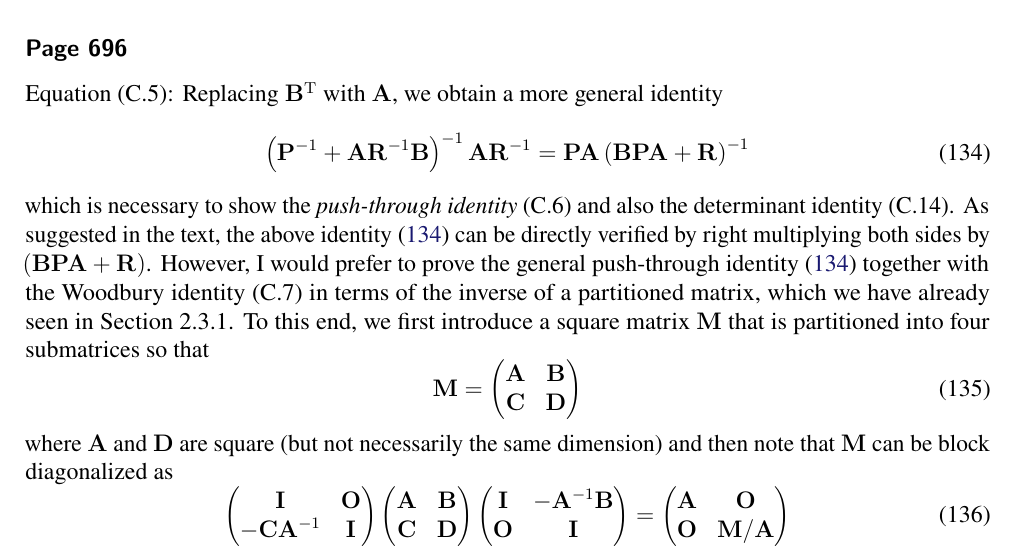
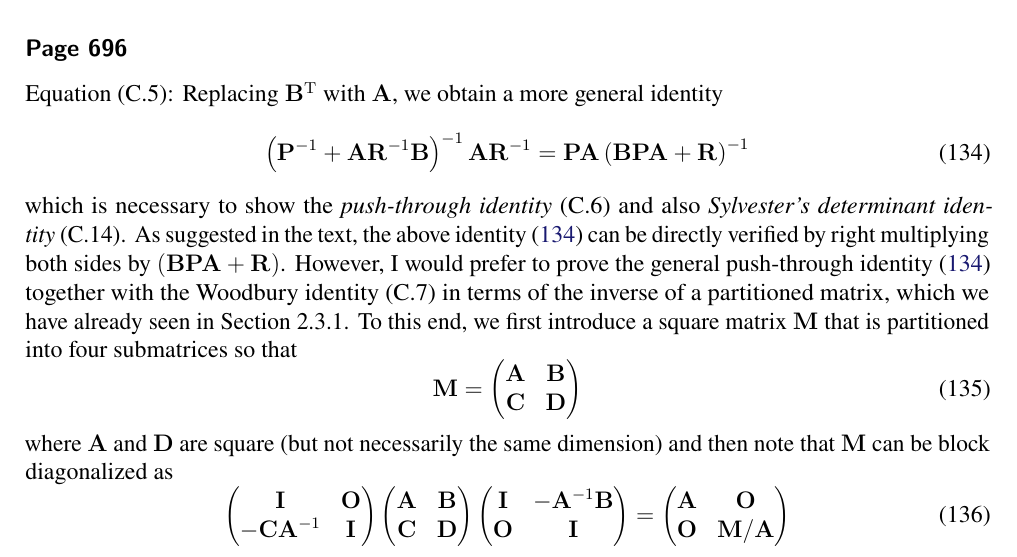
Before and after one commit to yousuketakada/prml_errata, a LaTeX document (prml_errata.tex): part of page 27 of 36, cut so that both start at the same text. Compiled offline with pdfLaTeX.

Commit message:
Call (C.14) Sylvester's determinant identity

```diff
--- a/prml_errata.tex
+++ b/prml_errata.tex
@@ -2085,7 +2085,7 @@ Replacing $\mathbf{B}^{\operatorname{T}}$ with $\mathbf{A}$, we obtain a more ge
 \label{eq:general_push_through_identity}
 \end{equation}
 which is necessary to show the \emph{push-through identity}~(C.6) and also
-the determinant identity~(C.14).
+\emph{Sylvester's determinant identity}~(C.14).
 As suggested in the text,
 the above identity~\eqref{eq:general_push_through_identity} can be
 directly verified by right multiplying both sides by
```
